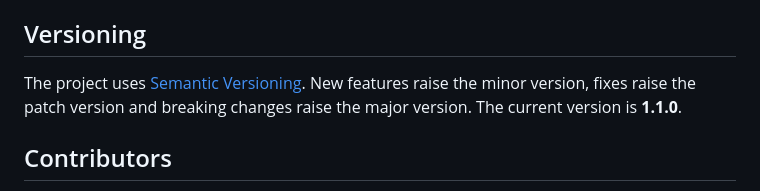
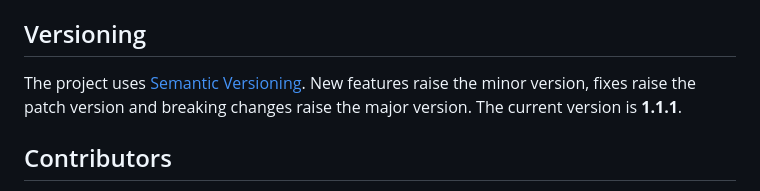
Before and after one commit to lucasalm7/todo-exam, a Markdown page: README.md, the part around the change. Rendered like a GitHub page.

Commit message:
chore(release): 1.1.1

```diff
--- a/README.md
+++ b/README.md
@@ -128,7 +128,7 @@ Nothing is pushed directly to `main` or `develop`. Every change goes through a p
 
 ## Versioning
 
-The project uses [Semantic Versioning](https://semver.org/). New features raise the minor version, fixes raise the patch version and breaking changes raise the major version. The current version is **1.1.0**.
+The project uses [Semantic Versioning](https://semver.org/). New features raise the minor version, fixes raise the patch version and breaking changes raise the major version. The current version is **1.1.1**.
 
 ## Contributors
 
```
